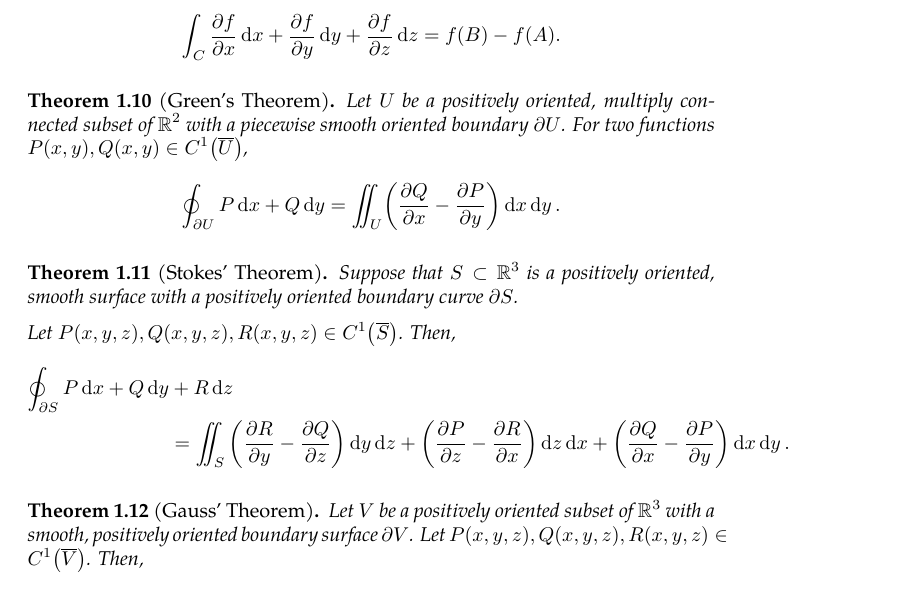
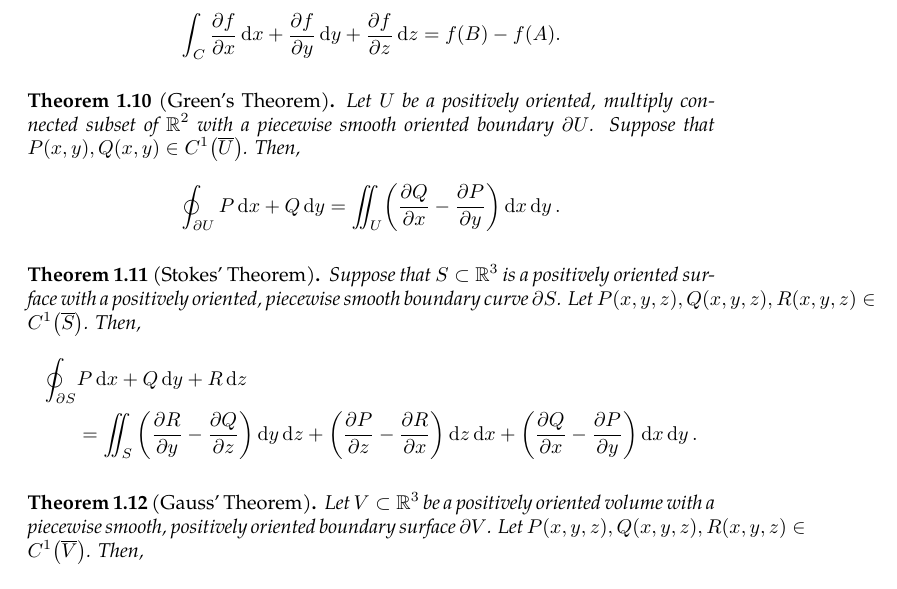
Before and after one commit to slipperking/complex-analysis-latex, a LaTeX document (main.tex): part of page 8 of 139, cut so that both start at the same text. Compiled offline with pdfLaTeX.

Commit message:
overleaf_to_git (Sat Jul 26 11:14:20 2025 -0700): update main.tex from r18524 to r18528

```diff
--- a/main.tex
+++ b/main.tex
@@ -187,20 +187,18 @@ Four main classical theorems exist, relating a function and its line integral in
     \[\int_C\pdv{f}{x} \ddx+\pdv{f}{y}\ddy+\pdv{f}{z}\ddz=f(B)-f(A).\]
 \end{theorem}
 \begin{theorem}[Green's Theorem]\label{thm:realgreen}
-    Let \(U\) be a positively oriented, multiply connected subset of \(\mathbb{R}^2\) with a piecewise smooth oriented boundary \(\partial U\). For two functions \(P(x,y),Q(x,y)\in C^1\paren{\overline{U}}\),
+    Let \(U\) be a positively oriented, multiply connected subset of \(\mathbb{R}^2\) with a piecewise smooth oriented boundary \(\partial U\). Suppose that \(P(x,y),Q(x,y)\in C^1\paren{\overline{U}}\). Then,
     \[\oint_{\partial U} P\ddx+Q\ddy=\iint_U\paren{\pdv{Q}{x}-\pdv{P}{y}}\ddx\ddy.\]
 \end{theorem}
 \begin{theorem}[Stokes' Theorem]\label{thm:kelvinstokes}
-    Suppose that \(S\subset\mathbb{R}^3\) is a positively oriented, smooth surface with a positively oriented boundary curve \(\partial S\).
-
-    Let \(P(x,y,z), Q(x,y,z), R(x,y,z)\in C^1\paren{\overline{S}}\). Then,
-    \begin{align*}
-        \oint_{\partial S}P\ddx+Q\ddy&+R\ddz\\
+    Suppose that \(S\subset\mathbb{R}^3\) is a positively oriented surface with a positively oriented, piecewise smooth boundary curve \(\partial S\). Let \(P(x,y,z), Q(x,y,z), R(x,y,z)\in C^1\paren{\overline{S}}\). Then,
+    \begin{align*}
+        \oint_{\partial S}&P\ddx+Q\ddy+R\ddz\\
         &=\iint_S\qty(\pdv{R}{y}-\pdv{Q}{z})\ddy\ddz+\qty(\pdv{P}{z}-\pdv{R}{x})\ddz\ddx+\qty(\pdv{Q}{x}-\pdv{P}{y})\ddx\ddy.
     \end{align*}
 \end{theorem}
 \begin{theorem}[Gauss' Theorem]\label{thm:divergencegauss}
-    Let \(V\) be a positively oriented subset of \(\mathbb{R}^3\) with a smooth, positively oriented boundary surface \(\partial V\). Let \(P(x,y,z),Q(x,y,z),R(x,y,z)\in C^1\paren{\overline{V}}\). Then,
+    Let \(V\subset\mathbb{R}^3\) be a positively oriented volume with a piecewise smooth, positively oriented boundary surface \(\partial V\). Let \(P(x,y,z),Q(x,y,z),R(x,y,z)\in C^1\paren{\overline{V}}\). Then,
     \[\oiint_{\partial V}P\ddy\ddz+Q\ddz\ddx+R\ddx\ddy=\iiint_V\left(\pdv{P}{x}+\pdv{Q}{y}+\pdv{R}{z}\right)\ddx\ddy\ddz.\]
 \end{theorem}
 In 3-dimensional \(\mathbb{R}^3\) space, define a scalar valued function to be a 0-form, a linear combination of \(\ddx\), \(\dd{y}\), and \(\dd{z}\) to be a 1-form, and a linear combination of \(\dd{y}\wedge\dd{z}\), \(\dd{z}\wedge\ddx\), and \(\dd{x}\wedge\dd{y}\) to be a 2-form, and \(\ddx\wedge\dd{y}\wedge\dd{z}\) to be a 3-form, where \(\wedge\) denotes an anti-commutative and associative product, where for any two differential forms \(\omega_1\) and \(\omega_2\)
```
